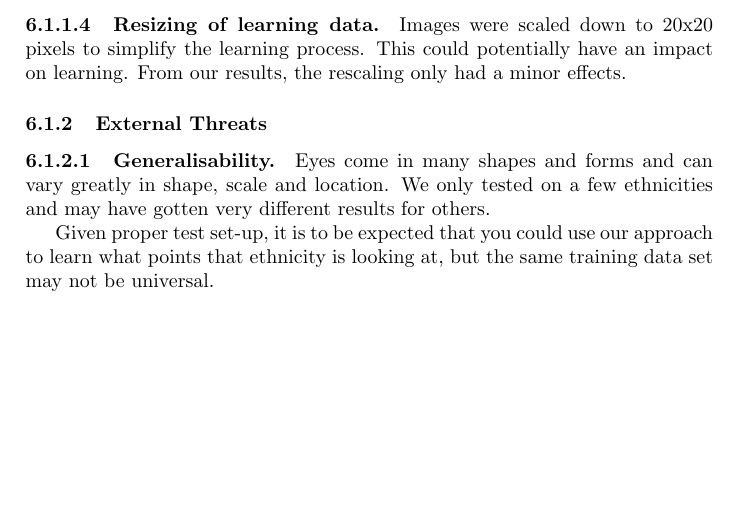
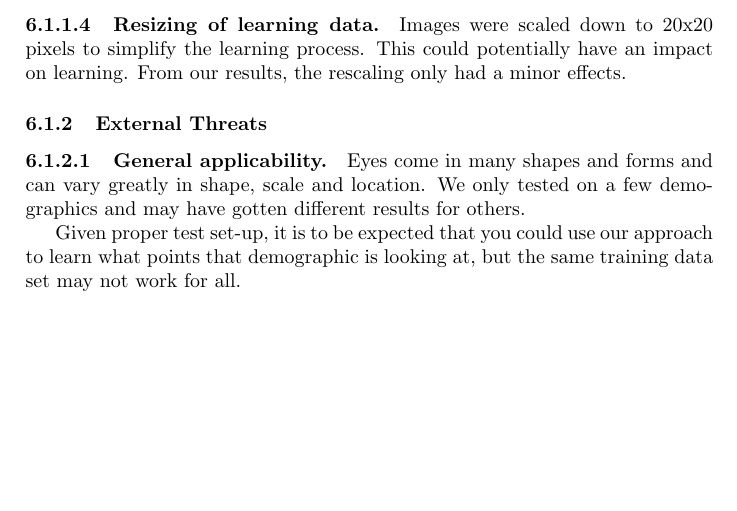
Before and after one commit to Skovvart/GazeEstimationMachineLearning, a LaTeX paper (Report.tex, which reads Discussion.tex): part of page 17 of 22, cut so that both start at the same text. Compiled offline with pdfLaTeX.

Commit message:
Ahmad suggestions to threats

```diff
--- a/Discussion.tex
+++ b/Discussion.tex
@@ -29,8 +29,8 @@ This could potentially have an impact on learning.
 From our results, the rescaling only had a minor effects.
 
 \subsubsection{External Threats}
-\paragraph{Generalisability.}
+\paragraph{General applicability.}
 Eyes come in many shapes and forms and can vary greatly in shape, scale and location.
-We only tested on a few ethnicities and may have gotten very different results for others.
+We only tested on a few demographics and may have gotten different results for others.
 
-Given proper test set-up, it is to be expected that you could use our approach to learn what points that ethnicity is looking at, but the same training data set may not be universal.
+Given proper test set-up, it is to be expected that you could use our approach to learn what points that demographic is looking at, but the same training data set may not work for all.
```
